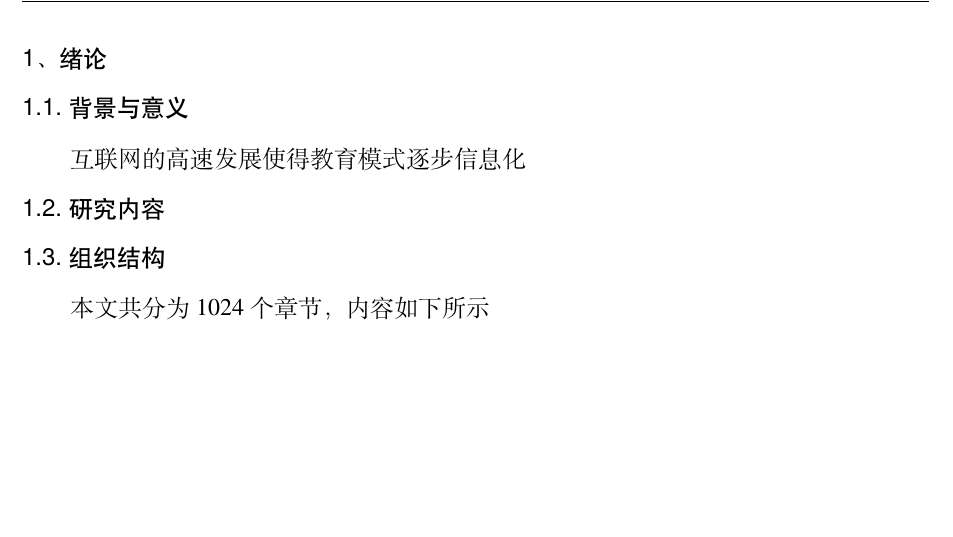
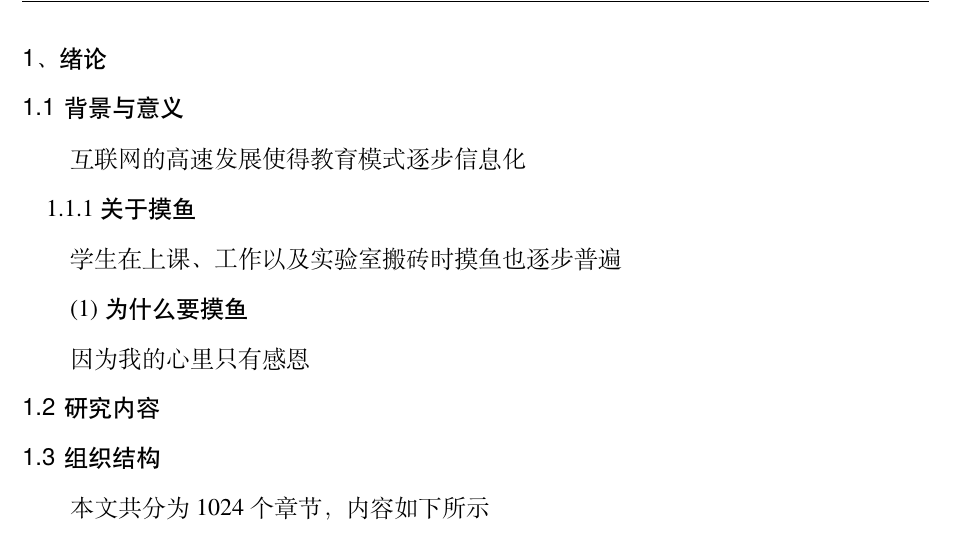
Before and after one commit to QiushiSun/ECNU-Undergraduate-Thesis-Template-2022, a LaTeX thesis (main.tex, which reads ecnuthesis.cls): part of page 5 of 11, cut so that both start at the same text, the shorter picture padded with empty space. Compiled offline with XeLaTeX.

Commit message:
Updates from Overleaf

```diff
--- a/ecnuthesis.cls
+++ b/ecnuthesis.cls
@@ -510,24 +509,23 @@
           {
             chapter = {
               name    = {,、},
-            %   number  = \chinese{chapter},
               number  = \arabic{chapter},
               format  = \sffamily\zihao{-4},
               aftername  = \ ,
             },
             section = {
-              name    = {,.},
-            %   number  = \chinese{section},
+              name    = {,\hspace{1pt}},
               number  = \arabic{chapter}.\arabic{section},
               format  = \sffamily\zihao{-4},
               aftername  = \ ,
             },
             subsection = {
-              name    = {,.},
+              name    = {,\hspace{0pt}},
               number  = \arabic{chapter}.\arabic{section}.\arabic{subsection},
               format        = ,
               titleformat   = \sffamily\zihao{-4},
               numberformat  = \zihao{-4},
+              aftername  = \ ,
             },
             subsubsection = {
               name    = {(,)},
@@ -535,6 +533,7 @@
               format        = ,
               titleformat   = \sffamily\zihao{-4},
               numberformat  = \zihao{-4},
+              aftername  = \ ,
             },
             paragraph = {
               name    = {,)},
--- a/main.tex
+++ b/main.tex
@@ -135,6 +135,13 @@
 % \subsection{简介}
 互联网的高速发展使得教育模式逐步信息化
 
+\subsection{关于摸鱼}
+
+学生在上课、工作以及实验室搬砖时摸鱼也逐步普遍
+
+\subsubsection{为什么要摸鱼}
+
+因为我的心里只有感恩
 
 \section{研究内容}
 
```
Also changed, not shown: README.md, ecnuthesis.cls (3 more changed lines).
